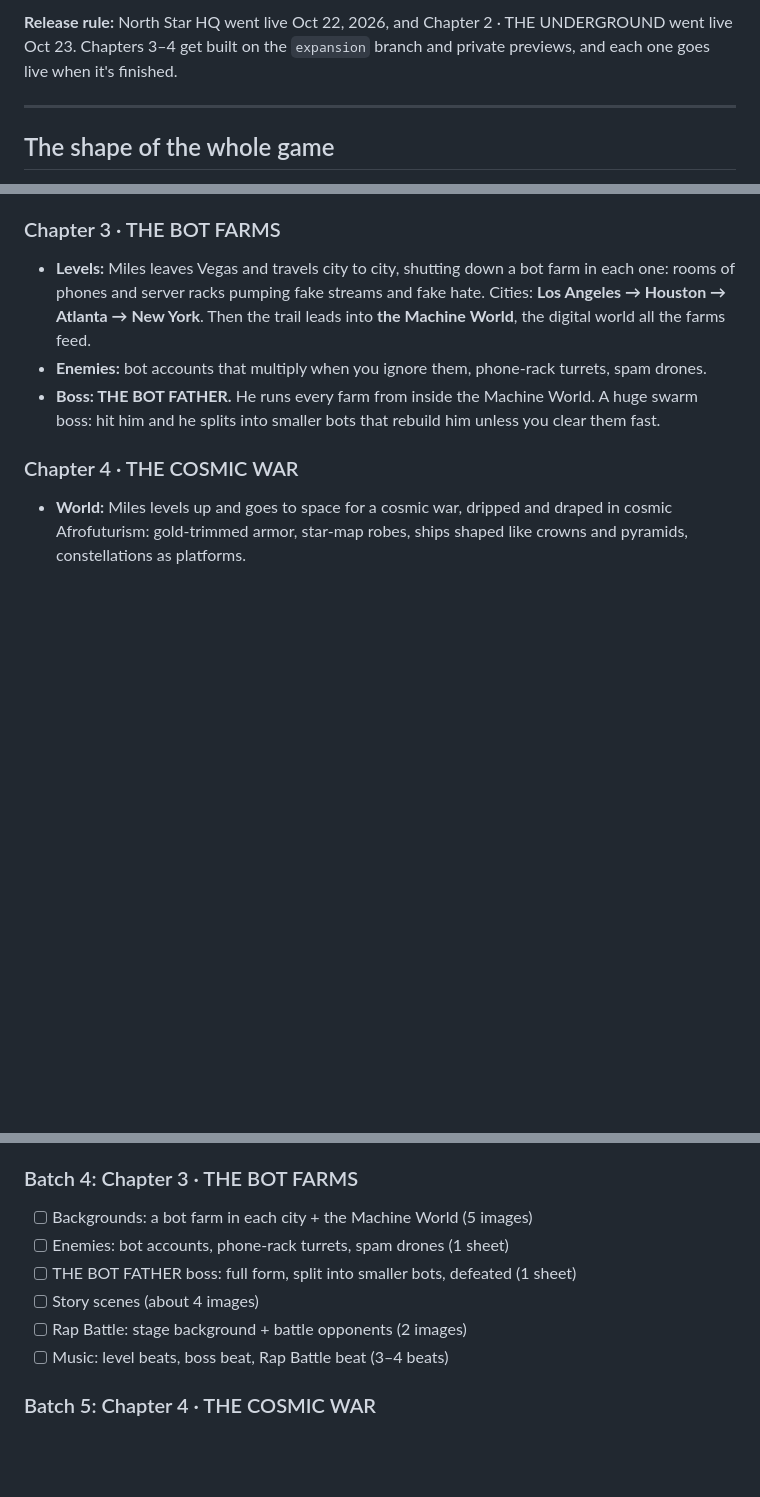
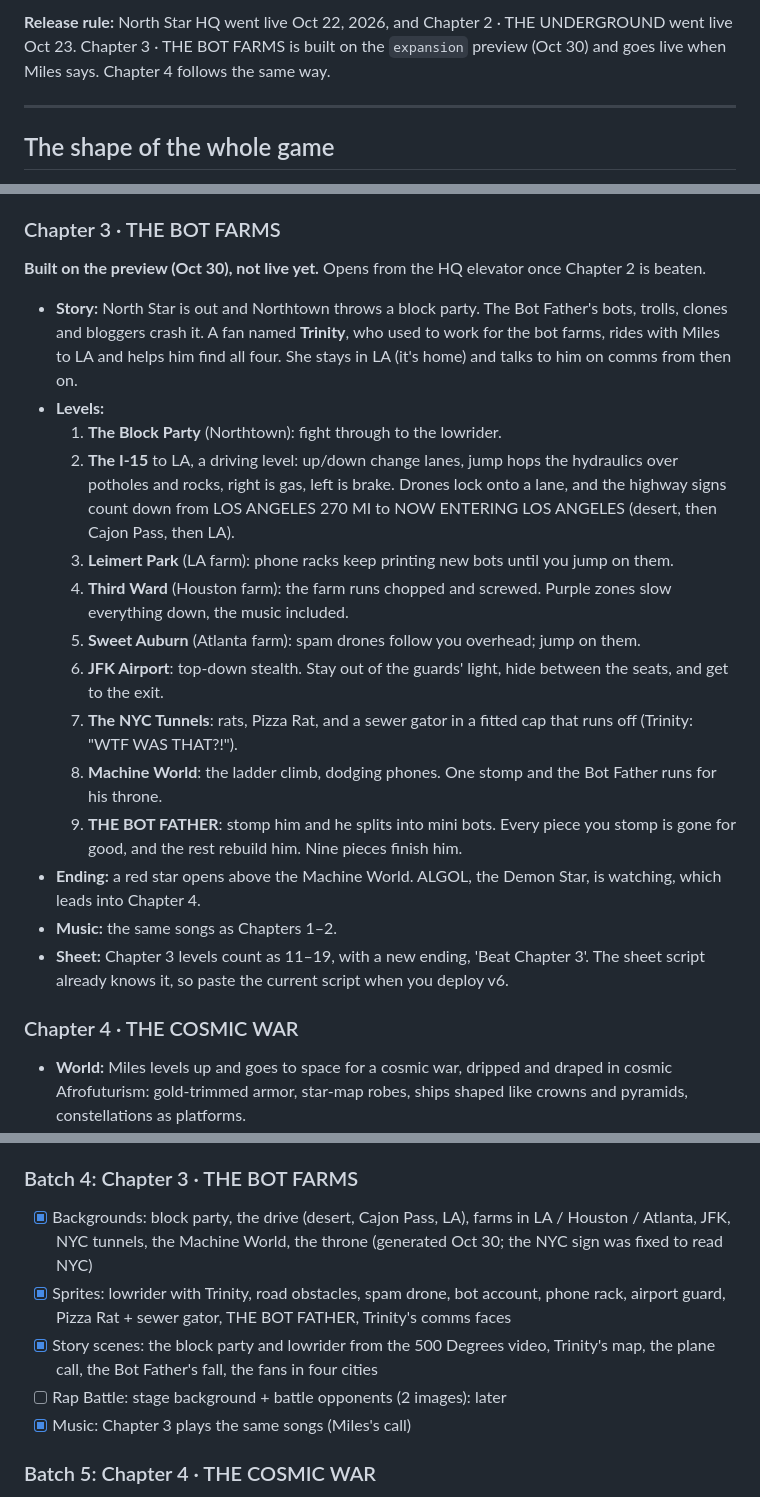
Before and after one commit to mileslow702-cpu/NORTHSTAR, a Markdown page: docs/north-star-game-build-plan.md, 3 parts joined by grey strips. Rendered like a GitHub page; blank space fills up the shorter version.

Commit message:
Plan: Chapter 3 built on the preview
Co-Authored-By: Claude Opus 5.5 <noreply@anthropic.com>
Claude-Session: https://claude.ai/code/session_01XBS6QcQ7ZXqCrN9j5KPpvs

```diff
--- a/docs/north-star-game-build-plan.md
+++ b/docs/north-star-game-build-plan.md
@@ -4,5 +4,5 @@
 
-**Release rule:** North Star HQ went live Oct 22, 2026, and Chapter 2 · THE UNDERGROUND went live Oct 23. Chapters 3–4 get built on the `expansion` branch and private previews, and each one goes live when it's finished.
+**Release rule:** North Star HQ went live Oct 22, 2026, and Chapter 2 · THE UNDERGROUND went live Oct 23. Chapter 3 · THE BOT FARMS is built on the `expansion` preview (Oct 30) and goes live when Miles says. Chapter 4 follows the same way.
 
 ---
 
@@ -65,9 +65,22 @@ The trail behind the stolen masters goes deeper with every chapter: out of the s
 - **Boss: THE CURATOR.** He runs the blogs and gossip sites and thinks he controls the narrative, but he never comes outside. He hides behind a wall of monitors firing hate comments as projectiles. Light is his weakness: knock out his screens and drag him into the light.
 
 ### Chapter 3 · THE BOT FARMS
-- **Levels:** Miles leaves Vegas and travels city to city, shutting down a bot farm in each one: rooms of phones and server racks pumping fake streams and fake hate. Cities: **Los Angeles → Houston → Atlanta → New York**. Then the trail leads into **the Machine World**, the digital world all the farms feed.
-- **Enemies:** bot accounts that multiply when you ignore them, phone-rack turrets, spam drones.
-- **Boss: THE BOT FATHER.** He runs every farm from inside the Machine World. A huge swarm boss: hit him and he splits into smaller bots that rebuild him unless you clear them fast.
+**Built on the preview (Oct 30), not live yet.** Opens from the HQ elevator once Chapter 2 is beaten.
+
+- **Story:** North Star is out and Northtown throws a block party. The Bot Father's bots, trolls, clones and bloggers crash it. A fan named **Trinity**, who used to work for the bot farms, rides with Miles to LA and helps him find all four. She stays in LA (it's home) and talks to him on comms from then on.
+- **Levels:**
+  1. **The Block Party** (Northtown): fight through to the lowrider.
+  2. **The I-15** to LA, a driving level: up/down change lanes, jump hops the hydraulics over potholes and rocks, right is gas, left is brake. Drones lock onto a lane, and the highway signs count down from LOS ANGELES 270 MI to NOW ENTERING LOS ANGELES (desert, then Cajon Pass, then LA).
+  3. **Leimert Park** (LA farm): phone racks keep printing new bots until you jump on them.
+  4. **Third Ward** (Houston farm): the farm runs chopped and screwed. Purple zones slow everything down, the music included.
+  5. **Sweet Auburn** (Atlanta farm): spam drones follow you overhead; jump on them.
+  6. **JFK Airport**: top-down stealth. Stay out of the guards' light, hide between the seats, and get to the exit.
+  7. **The NYC Tunnels**: rats, Pizza Rat, and a sewer gator in a fitted cap that runs off (Trinity: "WTF WAS THAT?!").
+  8. **Machine World**: the ladder climb, dodging phones. One stomp and the Bot Father runs for his throne.
+  9. **THE BOT FATHER**: stomp him and he splits into mini bots. Every piece you stomp is gone for good, and the rest rebuild him. Nine pieces finish him.
+- **Ending:** a red star opens above the Machine World. ALGOL, the Demon Star, is watching, which leads into Chapter 4.
+- **Music:** the same songs as Chapters 1–2.
+- **Sheet:** Chapter 3 levels count as 11–19, with a new ending, 'Beat Chapter 3'. The sheet script already knows it, so paste the current script when you deploy v6.
 
 ### Chapter 4 · THE COSMIC WAR
 - **World:** Miles levels up and goes to space for a cosmic war, dripped and draped in cosmic Afrofuturism: gold-trimmed armor, star-map robes, ships shaped like crowns and pyramids, constellations as platforms.
@@ -167,12 +180,11 @@ Work through it in this order: each batch unlocks the next piece of building. Hi
 - [x] Music: Chapter 2 plays the same songs as Chapter 1 (Miles's call)
 
 ### Batch 4: Chapter 3 · THE BOT FARMS
-- [ ] Backgrounds: a bot farm in each city + the Machine World (5 images)
-- [ ] Enemies: bot accounts, phone-rack turrets, spam drones (1 sheet)
-- [ ] THE BOT FATHER boss: full form, split into smaller bots, defeated (1 sheet)
-- [ ] Story scenes (about 4 images)
-- [ ] Rap Battle: stage background + battle opponents (2 images)
-- [ ] Music: level beats, boss beat, Rap Battle beat (3–4 beats)
+- [x] Backgrounds: block party, the drive (desert, Cajon Pass, LA), farms in LA / Houston / Atlanta, JFK, NYC tunnels, the Machine World, the throne (generated Oct 30; the NYC sign was fixed to read NYC)
+- [x] Sprites: lowrider with Trinity, road obstacles, spam drone, bot account, phone rack, airport guard, Pizza Rat + sewer gator, THE BOT FATHER, Trinity's comms faces
+- [x] Story scenes: the block party and lowrider from the 500 Degrees video, Trinity's map, the plane call, the Bot Father's fall, the fans in four cities
+- [ ] Rap Battle: stage background + battle opponents (2 images): later
+- [x] Music: Chapter 3 plays the same songs (Miles's call)
 
 ### Batch 5: Chapter 4 · THE COSMIC WAR
 - [ ] Backgrounds: cosmic Afrofuturist space world, the constellation field, ALGOL's eclipse arena (3 images)
```
Also changed, not shown: other parts of docs/north-star-game-build-plan.md (+1 -1 lines).
